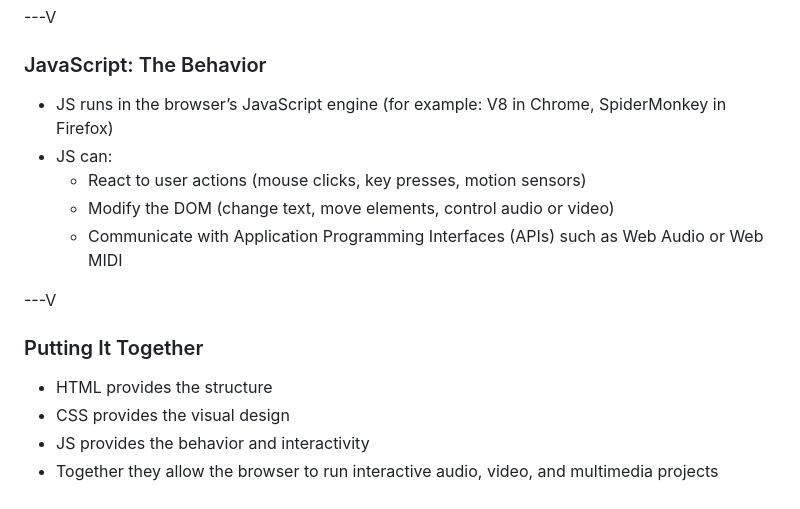
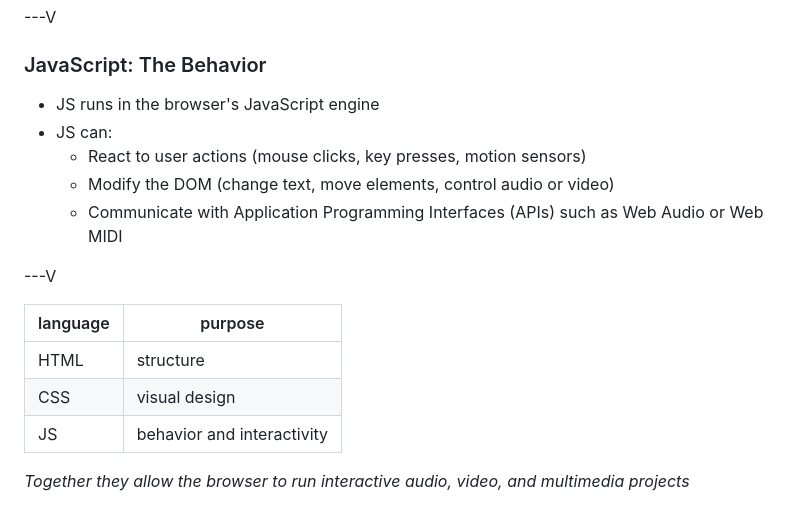
Before and after one commit to MUST4707/must4707.github.io, a Markdown page: md/01.Objects.md, the part around one of its changes. Drawn GitHub-style.

```diff
--- a/md/01.Objects.md
+++ b/md/01.Objects.md
@@ -101,7 +101,7 @@ Thus, it is helpful to understand how websites and the internet work.
 ---V
 
 ### JavaScript: The Behavior
-- JS runs in the browser’s JavaScript engine (for example: V8 in Chrome, SpiderMonkey in Firefox)
+- JS runs in the browser's JavaScript engine
 - JS can:
   - React to user actions (mouse clicks, key presses, motion sensors)
   - Modify the DOM (change text, move elements, control audio or video)
@@ -109,11 +109,14 @@ Thus, it is helpful to understand how websites and the internet work.
 
 ---V
 
-### Putting It Together
-- HTML provides the structure
-- CSS provides the visual design
-- JS provides the behavior and interactivity
-- Together they allow the browser to run interactive audio, video, and multimedia projects
+| language | purpose                    |
+|----------|----------------------------|
+| HTML     | structure                  |
+| CSS      | visual design              |
+| JS       | behavior and interactivity |
+
+
+_Together they allow the browser to run interactive audio, video, and multimedia projects_
 
 <img width="50%" src="../img/html-5-logo-png.png">
 
```
Also changed, not shown: other parts of md/01.Objects.md (+6 -6 lines).
